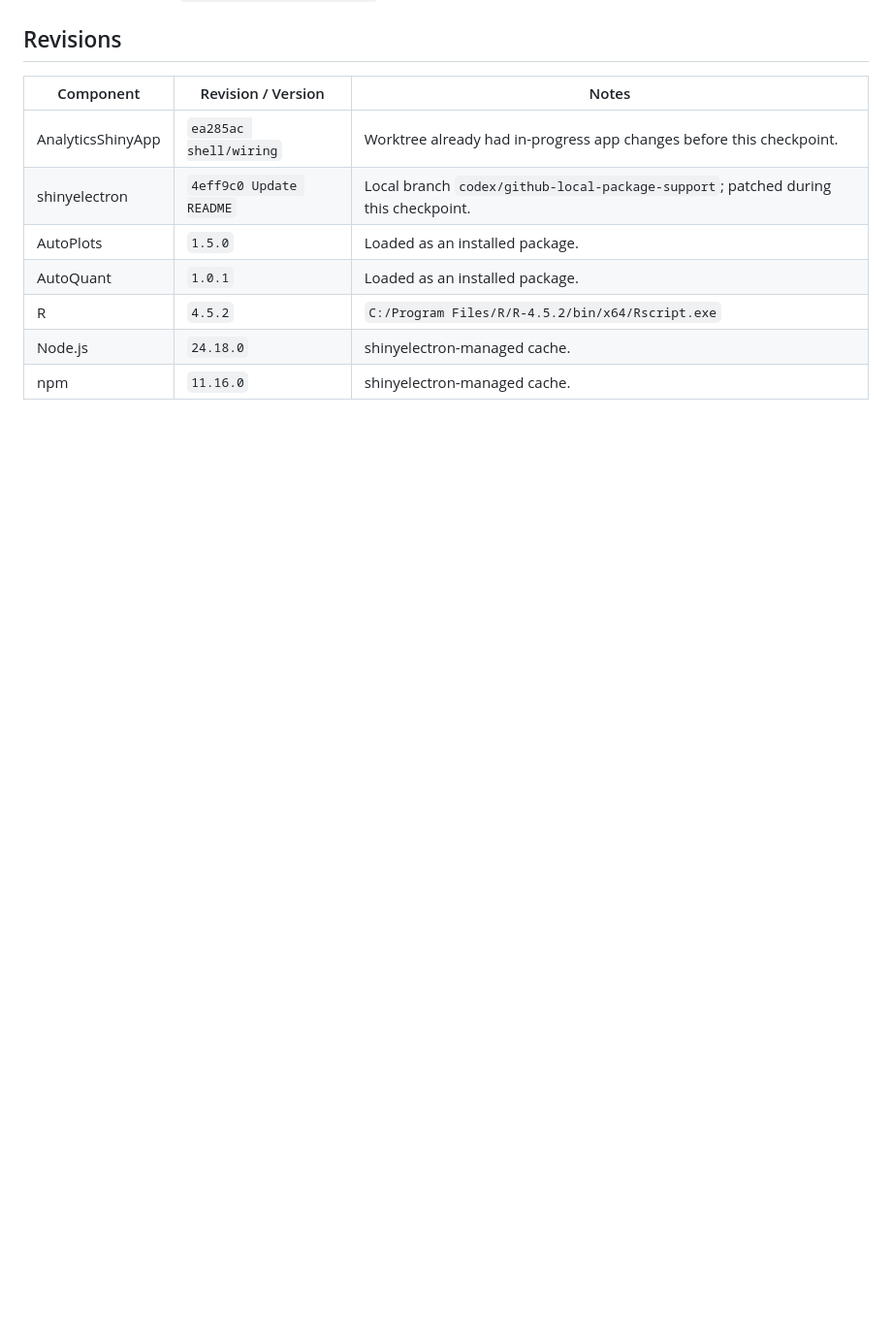
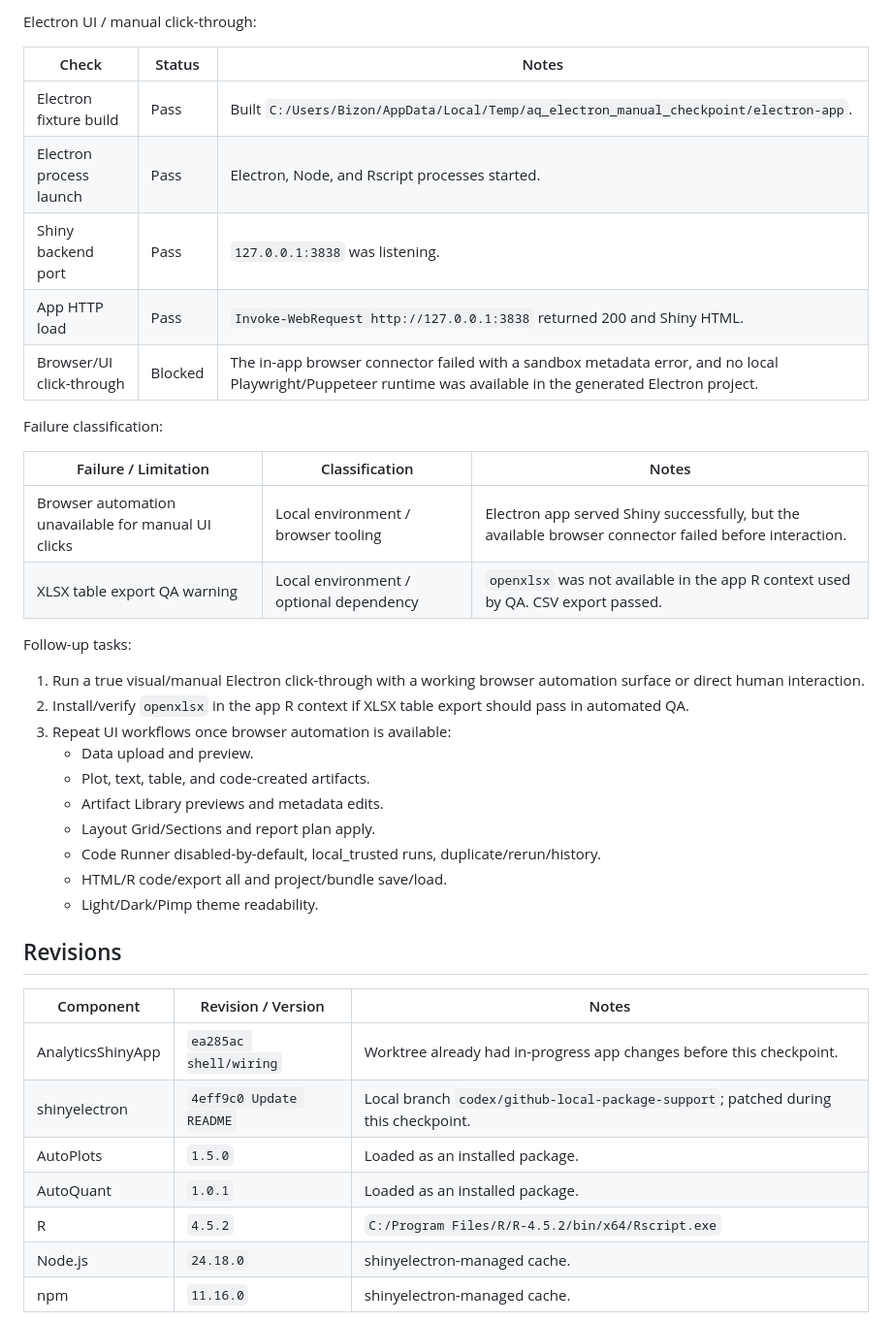
Before and after one commit to AdrianAntico/AnalyticsShinyApp, a Markdown page: docs/electron_smoke_test_results.md, the part around one of its changes. Shown at 97% size. GitHub-like rendering; blank space fills up the shorter version.

Commit message:
Record Electron smoke test checkpoint

```diff
--- a/docs/electron_smoke_test_results.md
+++ b/docs/electron_smoke_test_results.md
@@ -53,3 +108,32 @@ Verification evidence:
+Electron UI / manual click-through:
+
+| Check | Status | Notes |
+| --- | --- | --- |
+| Electron fixture build | Pass | Built `C:/Users/Bizon/AppData/Local/Temp/aq_electron_manual_checkpoint/electron-app`. |
+| Electron process launch | Pass | Electron, Node, and Rscript processes started. |
+| Shiny backend port | Pass | `127.0.0.1:3838` was listening. |
+| App HTTP load | Pass | `Invoke-WebRequest http://127.0.0.1:3838` returned 200 and Shiny HTML. |
+| Browser/UI click-through | Blocked | The in-app browser connector failed with a sandbox metadata error, and no local Playwright/Puppeteer runtime was available in the generated Electron project. |
+
+Failure classification:
+
+| Failure / Limitation | Classification | Notes |
+| --- | --- | --- |
+| Browser automation unavailable for manual UI clicks | Local environment / browser tooling | Electron app served Shiny successfully, but the available browser connector failed before interaction. |
+| XLSX table export QA warning | Local environment / optional dependency | `openxlsx` was not available in the app R context used by QA. CSV export passed. |
+
+Follow-up tasks:
+
+1. Run a true visual/manual Electron click-through with a working browser automation surface or direct human interaction.
+2. Install/verify `openxlsx` in the app R context if XLSX table export should pass in automated QA.
+3. Repeat UI workflows once browser automation is available:
+   - Data upload and preview.
+   - Plot, text, table, and code-created artifacts.
+   - Artifact Library previews and metadata edits.
+   - Layout Grid/Sections and report plan apply.
+   - Code Runner disabled-by-default, local_trusted runs, duplicate/rerun/history.
+   - HTML/R code/export all and project/bundle save/load.
+   - Light/Dark/Pimp theme readability.
 
 ## Revisions
 
```
Also changed, not shown: other parts of docs/electron_smoke_test_results.md (+55 -0 lines).
